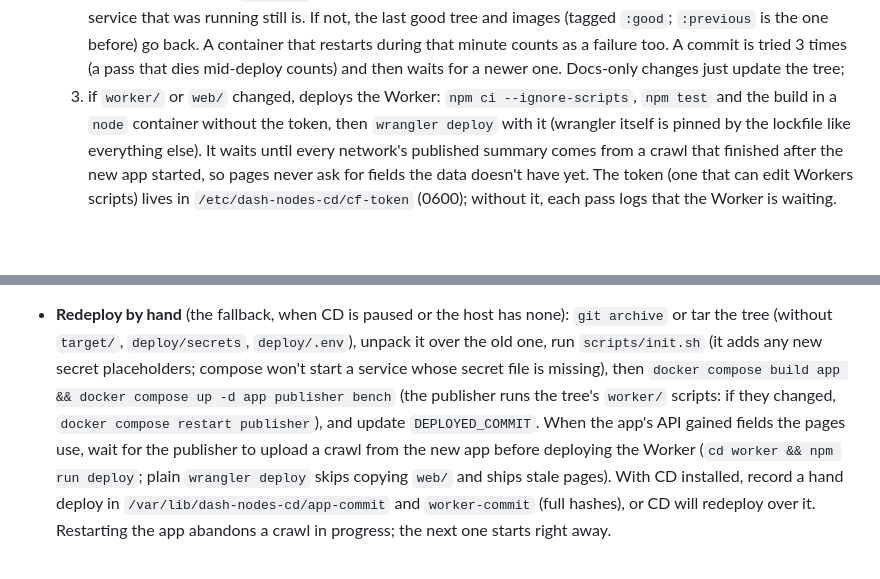
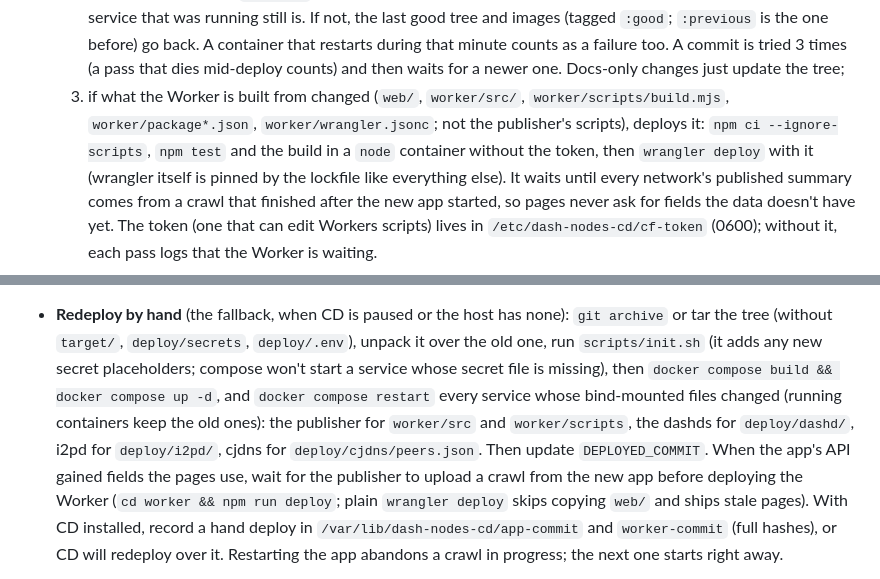
Before and after one commit to PastaPastaPasta/dash-nodes, a Markdown page: README.md, 2 parts joined by grey strips. Drawn GitHub-style; blank space fills up the shorter version.

Commit message:
docs(deploy): which paths trigger a Worker deploy; restart bind-mounted services by hand
Co-Authored-By: Claude Opus 5.5 <noreply@anthropic.com>

```diff
--- a/README.md
+++ b/README.md
@@ -265,7 +265,8 @@ from its `deploy/` directory.
      restarts during that minute counts as a failure too. A commit is tried 3 times
      (a pass that dies mid-deploy counts) and then waits for a newer one. Docs-only changes just
      update the tree;
-  3. if `worker/` or `web/` changed, deploys the Worker: `npm ci --ignore-scripts`, `npm test` and
+  3. if what the Worker is built from changed (`web/`, `worker/src/`, `worker/scripts/build.mjs`,
+     `worker/package*.json`, `worker/wrangler.jsonc`; not the publisher's scripts), deploys it: `npm ci --ignore-scripts`, `npm test` and
      the build in a `node` container without the token, then `wrangler deploy` with it (wrangler
      itself is pinned by the lockfile like everything else). It waits until every network's
      published summary comes from a crawl that finished after the new app started, so pages never
@@ -305,9 +306,10 @@ from its `deploy/` directory.
 - **Redeploy by hand** (the fallback, when CD is paused or the host has none): `git archive` or tar
   the tree (without `target/`, `deploy/secrets`, `deploy/.env`), unpack it over the old one, run
   `scripts/init.sh` (it adds any new secret placeholders; compose won't start a service whose secret
-  file is missing), then `docker compose build app && docker compose up -d app publisher bench` (the
-  publisher runs the tree's `worker/` scripts: if they changed, `docker compose restart publisher`),
-  and update `DEPLOYED_COMMIT`. When the app's API gained fields the pages use, wait for the publisher
+  file is missing), then `docker compose build && docker compose up -d`, and `docker compose restart`
+  every service whose bind-mounted files changed (running containers keep the old ones): the
+  publisher for `worker/src` and `worker/scripts`, the dashds for `deploy/dashd/`, i2pd for
+  `deploy/i2pd/`, cjdns for `deploy/cjdns/peers.json`. Then update `DEPLOYED_COMMIT`. When the app's API gained fields the pages use, wait for the publisher
   to upload a crawl from the new app before deploying the Worker (`cd worker && npm run deploy`;
   plain `wrangler deploy` skips copying `web/` and ships stale pages). With CD installed, record a hand
   deploy in `/var/lib/dash-nodes-cd/app-commit` and `worker-commit` (full hashes), or CD will
```
